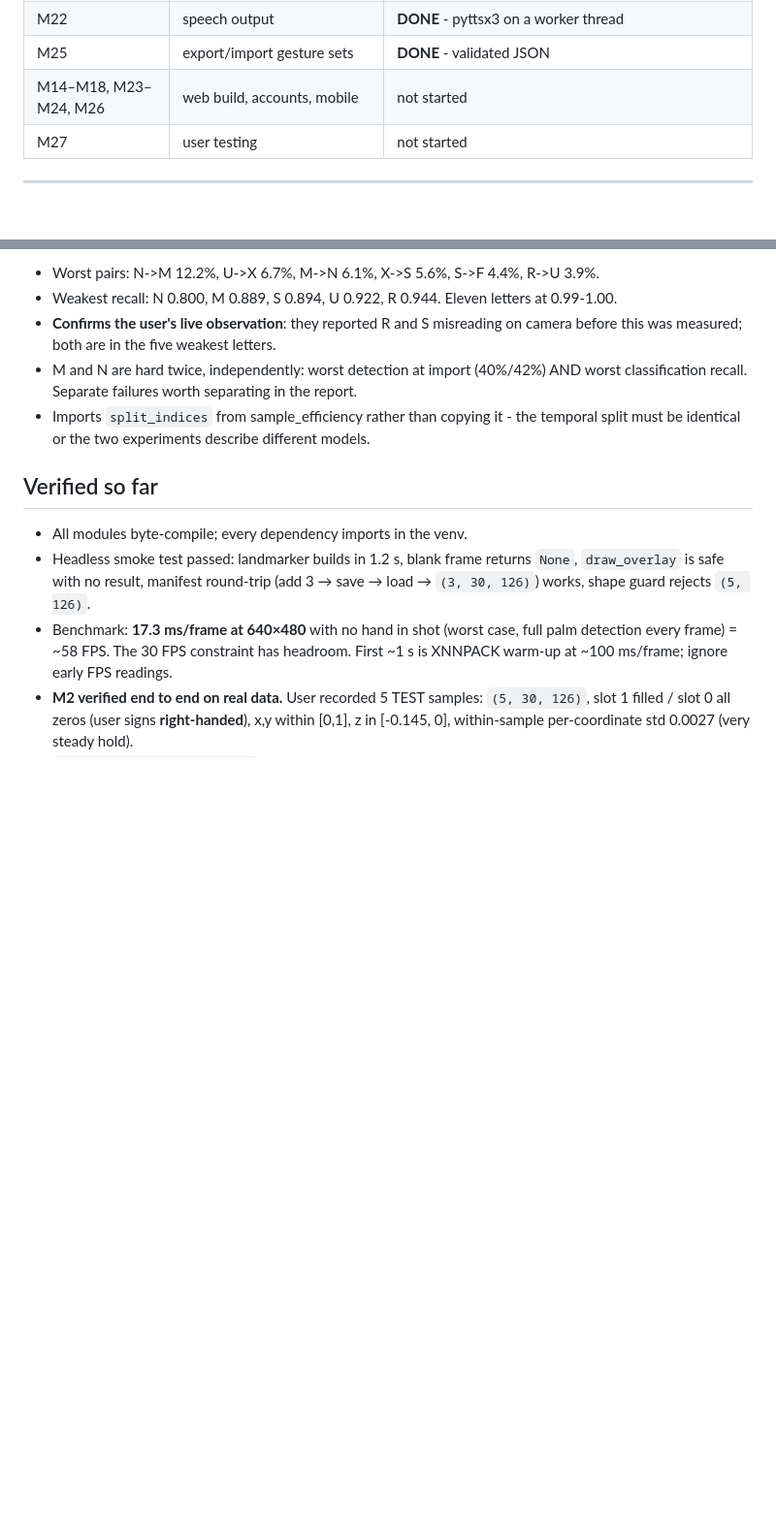
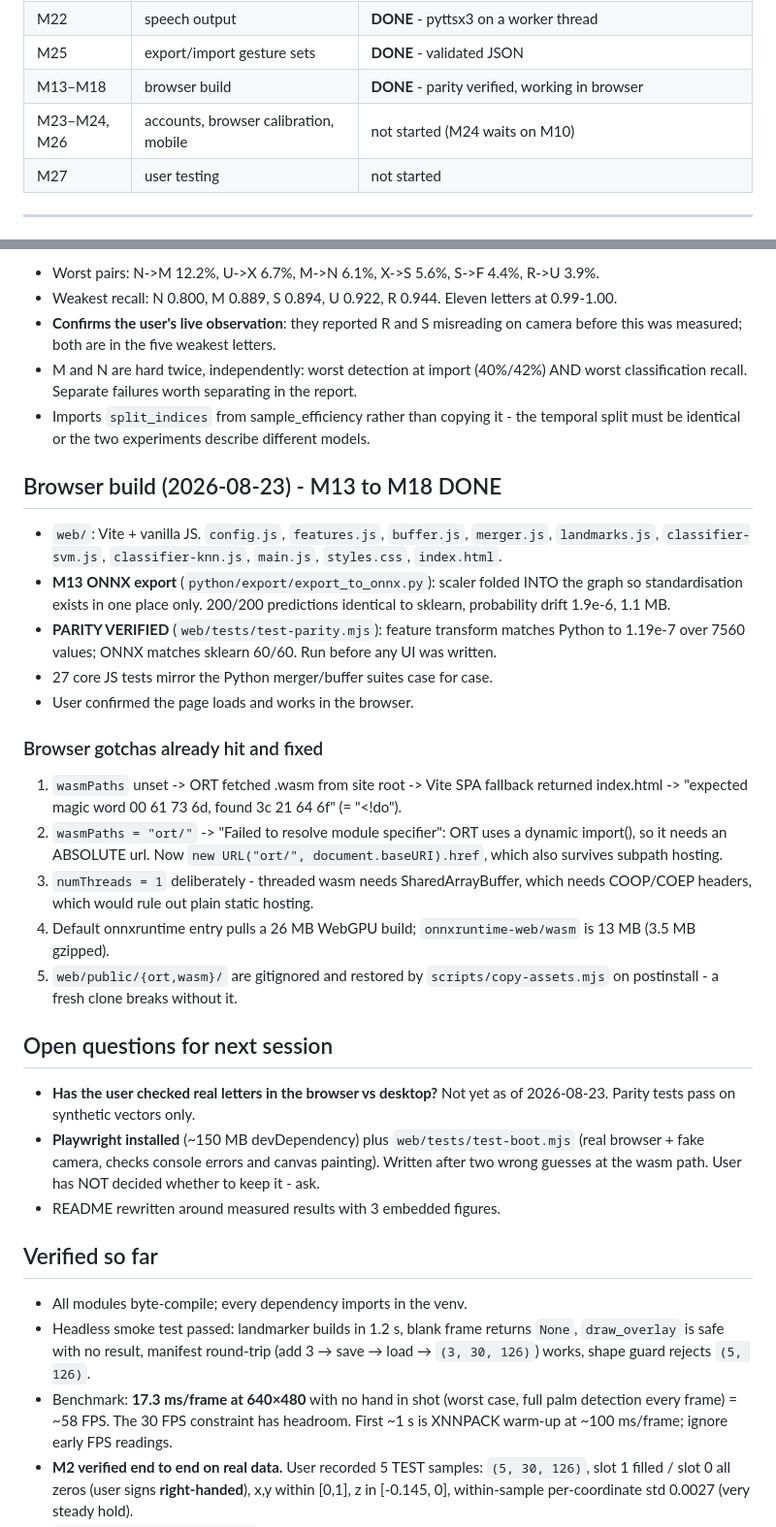
Before and after one commit to HemantAgarwal23/signspeak, a Markdown page: PROGRESS.md, 2 parts joined by grey strips. Shown at 97% size. Drawn GitHub-style; blank space fills up the shorter version.

Commit message:
docs: record browser build state and the wasm gotchas
Writes down the two wrong guesses at the onnxruntime wasm path and why each
failed, so neither gets repeated, along with the open questions for the next
session.

Co-Authored-By: Claude Opus 5 <noreply@anthropic.com>

```diff
--- a/PROGRESS.md
+++ b/PROGRESS.md
@@ -32,7 +32,8 @@ Virtualenv at `python/.venv`. Not a git repo yet.
 | M21 | confusion warning | **DONE** - warns at record time |
 | M22 | speech output | **DONE** - pyttsx3 on a worker thread |
 | M25 | export/import gesture sets | **DONE** - validated JSON |
-| M14–M18, M23–M24, M26 | web build, accounts, mobile | not started |
+| M13–M18 | browser build | **DONE** - parity verified, working in browser |
+| M23–M24, M26 | accounts, browser calibration, mobile | not started (M24 waits on M10) |
 | M27 | user testing | not started |
 
 ---
@@ -278,6 +279,43 @@ and `representation_ablation.png`.
   temporal split must be identical or the two experiments describe different
   models.
 
+## Browser build (2026-08-23) - M13 to M18 DONE
+
+- `web/`: Vite + vanilla JS. `config.js`, `features.js`, `buffer.js`,
+  `merger.js`, `landmarks.js`, `classifier-svm.js`, `classifier-knn.js`,
+  `main.js`, `styles.css`, `index.html`.
+- **M13 ONNX export** (`python/export/export_to_onnx.py`): scaler folded INTO
+  the graph so standardisation exists in one place only. 200/200 predictions
+  identical to sklearn, probability drift 1.9e-6, 1.1 MB.
+- **PARITY VERIFIED** (`web/tests/test-parity.mjs`): feature transform matches
+  Python to 1.19e-7 over 7560 values; ONNX matches sklearn 60/60. Run before
+  any UI was written.
+- 27 core JS tests mirror the Python merger/buffer suites case for case.
+- User confirmed the page loads and works in the browser.
+
+### Browser gotchas already hit and fixed
+1. `wasmPaths` unset -> ORT fetched .wasm from site root -> Vite SPA fallback
+   returned index.html -> "expected magic word 00 61 73 6d, found 3c 21 64 6f"
+   (= "<!do").
+2. `wasmPaths = "ort/"` -> "Failed to resolve module specifier": ORT uses a
+   dynamic import(), so it needs an ABSOLUTE url. Now
+   `new URL("ort/", document.baseURI).href`, which also survives subpath hosting.
+3. `numThreads = 1` deliberately - threaded wasm needs SharedArrayBuffer, which
+   needs COOP/COEP headers, which would rule out plain static hosting.
+4. Default onnxruntime entry pulls a 26 MB WebGPU build; `onnxruntime-web/wasm`
+   is 13 MB (3.5 MB gzipped).
+5. `web/public/{ort,wasm}/` are gitignored and restored by
+   `scripts/copy-assets.mjs` on postinstall - a fresh clone breaks without it.
+
+## Open questions for next session
+- **Has the user checked real letters in the browser vs desktop?** Not yet as of
+  2026-08-23. Parity tests pass on synthetic vectors only.
+- **Playwright installed** (~150 MB devDependency) plus `web/tests/test-boot.mjs`
+  (real browser + fake camera, checks console errors and canvas painting).
+  Written after two wrong guesses at the wasm path. User has NOT decided whether
+  to keep it - ask.
+- README rewritten around measured results with 3 embedded figures.
+
 ## Verified so far
 
 - All modules byte-compile; every dependency imports in the venv.
```
